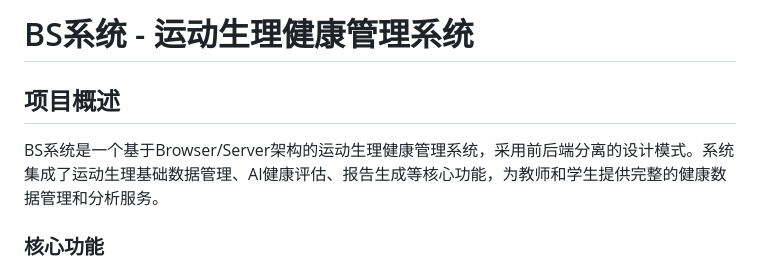
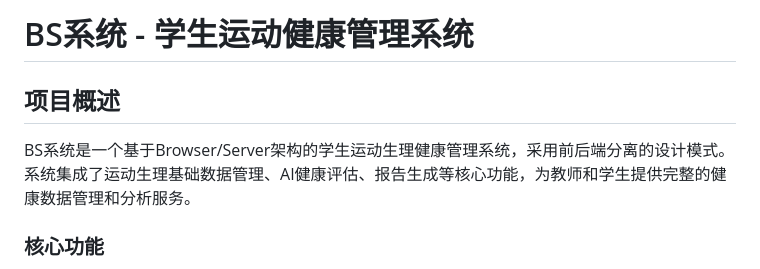
Before and after one commit to junyiPayne/-, a Markdown page: README.md, the part around the change. Rendered like a GitHub page.

Commit message:
修改README系统描述

```diff
--- a/README.md
+++ b/README.md
@@ -1,8 +1,8 @@
-# BS系统 - 运动生理健康管理系统
+# BS系统 - 学生运动健康管理系统
 
 ## 项目概述
 
-BS系统是一个基于Browser/Server架构的运动生理健康管理系统，采用前后端分离的设计模式。系统集成了运动生理基础数据管理、AI健康评估、报告生成等核心功能，为教师和学生提供完整的健康数据管理和分析服务。
+BS系统是一个基于Browser/Server架构的学生运动生理健康管理系统，采用前后端分离的设计模式。系统集成了运动生理基础数据管理、AI健康评估、报告生成等核心功能，为教师和学生提供完整的健康数据管理和分析服务。
 
 ### 核心功能
 
```
